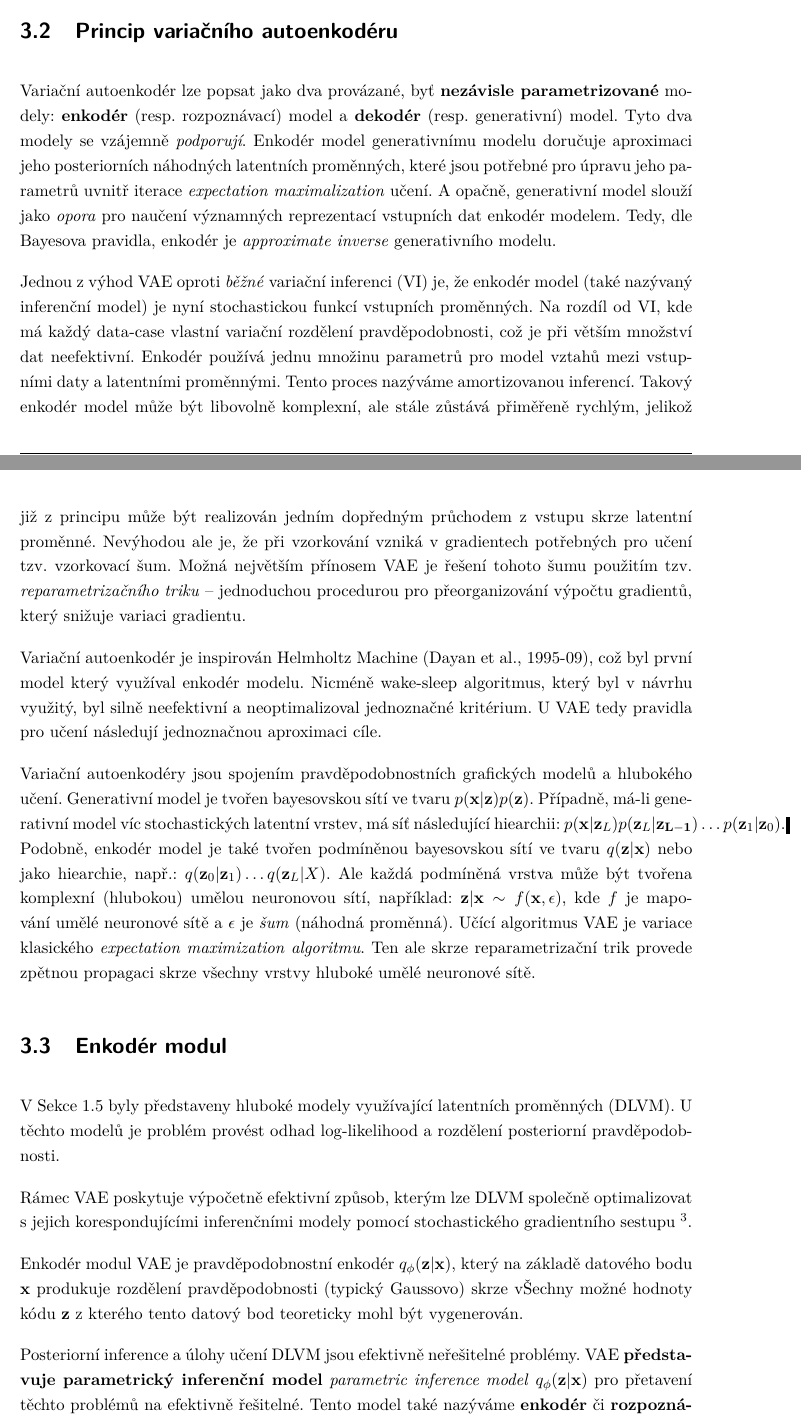
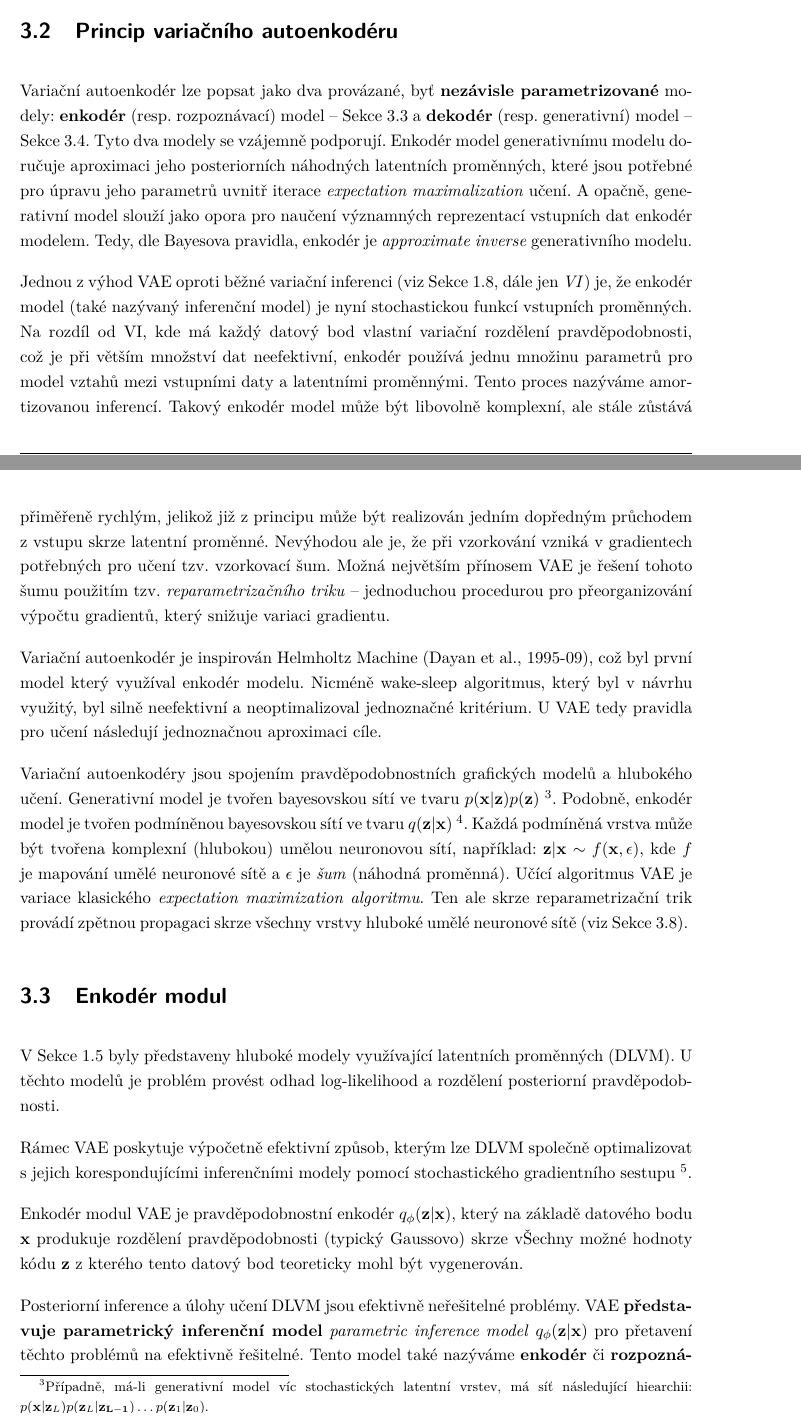
Before and after one commit to faltysad/bachelor-thesis-text, a LaTeX thesis (thesis.tex, which reads sections/03_variacni_autoenkoder/00_variacni_autoenkoder_intro.tex, sections/03_variacni_autoenkoder/02_enkoder_modul.tex): two parts of pages 37 and 38 of 59, joined at a grey line, cut so that both start at the same text. Compiled offline with pdfLaTeX.

Commit message:
clean-up vae intro section

```diff
--- a/sections/03_variacni_autoenkoder/00_variacni_autoenkoder_intro.tex
+++ b/sections/03_variacni_autoenkoder/00_variacni_autoenkoder_intro.tex
@@ -50,15 +50,15 @@ Na tuto úlohu lze alternativně hledět i jako na implicitní formu regularizac
 Doprovodnou činnost predikce bezprostřední budoucnosti tak lze využít k lepšímu porozumění světa v abstraktní úrovni a tím pádem činit přesnější predikce v pozdější fázi.
 
 \section{Princip variačního autoenkodéru}
-Variační autoenkodér lze popsat jako dva provázané, byť \textbf{nezávisle parametrizované} modely: \textbf{enkodér} (resp. rozpoznávací) model a \textbf{dekodér} (resp. generativní) model.
-Tyto dva modely se vzájemně \emph{podporují}. Enkodér model generativnímu modelu doručuje aproximaci jeho posteriorních náhodných latentních proměnných,
+Variační autoenkodér lze popsat jako dva provázané, byť \textbf{nezávisle parametrizované} modely: \textbf{enkodér} (resp. rozpoznávací) model – \autoref{sec:vae_encoder} a \textbf{dekodér} (resp. generativní) model – \autoref{sec:vae_decoder}.
+Tyto dva modely se vzájemně podporují. Enkodér model generativnímu modelu doručuje aproximaci jeho posteriorních náhodných latentních proměnných,
 které jsou potřebné pro úpravu jeho parametrů uvnitř iterace \emph{expectation maximalization} učení.
-A opačně, generativní model slouží jako \emph{opora} pro naučení významných reprezentací vstupních dat enkodér modelem.
+A opačně, generativní model slouží jako opora pro naučení významných reprezentací vstupních dat enkodér modelem.
 Tedy, dle Bayesova pravidla, enkodér je \emph{approximate inverse} generativního modelu.
 
-Jednou z výhod VAE oproti \emph{běžné} variační inferenci (VI) je, že enkodér model (také nazývaný inferenční model) je nyní stochastickou funkcí vstupních proměnných.
-Na rozdíl od VI, kde má každý data-case vlastní variační rozdělení pravděpodobnosti, což je při větším množství dat neefektivní.
-Enkodér používá jednu množinu parametrů pro model vztahů mezi vstupními daty a latentními proměnnými. Tento proces nazýváme amortizovanou inferencí.
+Jednou z výhod VAE oproti běžné variační inferenci (viz \autoref{sec:probabilistic_models_variational_inference}, dále jen \emph{VI}) je, že enkodér model (také nazývaný inferenční model) je nyní stochastickou funkcí vstupních proměnných.
+Na rozdíl od VI, kde má každý datový bod vlastní variační rozdělení pravděpodobnosti, což je při větším množství dat neefektivní,
+enkodér používá jednu množinu parametrů pro model vztahů mezi vstupními daty a latentními proměnnými. Tento proces nazýváme amortizovanou inferencí.
 Takový enkodér model může být libovolně komplexní, ale stále zůstává přiměřeně rychlým, jelikož již z principu může být realizován jedním dopředným průchodem z vstupu skrze latentní proměnné.
 Nevýhodou ale je, že při vzorkování vzniká v gradientech potřebných pro učení tzv. vzorkovací šum. Možná největším přínosem VAE je řešení tohoto šumu použitím tzv. \emph{reparametrizačního triku} – jednoduchou procedurou pro přeorganizování výpočtu gradientů, který snižuje variaci gradientu.
 
@@ -67,7 +67,9 @@ Nicméně wake-sleep algoritmus, který byl v návrhu využitý, byl silně neef
 U VAE tedy pravidla pro učení následují jednoznačnou aproximaci cíle.
 
 Variační autoenkodéry jsou spojením pravděpodobnostních grafických modelů a hlubokého učení.
-Generativní model je tvořen bayesovskou sítí ve tvaru $p(\mathbf{x}\mid\mathbf{z})p(\mathbf{z})$. Případně, má-li generativní model víc stochastických latentní vrstev, má síť následující hiearchii: $p(\mathbf{x}\mid\mathbf{z}_L) p(\mathbf{z}_L\mid\mathbf{z_{L-1}}) \dots p(\mathbf{z}_1\mid\mathbf{z}_0)$.
-Podobně, enkodér model je také tvořen podmíněnou bayesovskou sítí ve tvaru $q(\mathbf{z}\mid\mathbf{x})$ nebo jako hiearchie, např.: $q(\mathbf{z}_0\mid\mathbf{z}_1) \dots q(\mathbf{z}_L \mid X)$.
-Ale každá podmíněná vrstva může být tvořena komplexní (hlubokou) umělou neuronovou sítí, například: $\mathbf{z}\mid\mathbf{x} \sim f(\mathbf{x}, \mathbf{\epsilon})$, kde $f$ je mapování umělé neuronové sítě a $\mathbf{\epsilon}$ je \emph{šum} (náhodná proměnná).
-Učící algoritmus VAE je variace klasického \emph{expectation maximization algoritmu}. Ten ale skrze reparametrizační trik provede zpětnou propagaci skrze všechny vrstvy hluboké umělé neuronové sítě.
+Generativní model je tvořen bayesovskou sítí ve tvaru $p(\mathbf{x}\mid\mathbf{z})p(\mathbf{z})$
+\footnote{Případně, má-li generativní model víc stochastických latentní vrstev, má síť následující hiearchii: $p(\mathbf{x}\mid\mathbf{z}_L) p(\mathbf{z}_L\mid\mathbf{z_{L-1}}) \dots p(\mathbf{z}_1\mid\mathbf{z}_0)$.}.
+Podobně, enkodér model je tvořen podmíněnou bayesovskou sítí ve tvaru $q(\mathbf{z}\mid\mathbf{x})$
+\footnote{Nebo jako hiearchie, např.: $q(\mathbf{z}_0\mid\mathbf{z}_1) \dots q(\mathbf{z}_L \mid X)$.}.
+Každá podmíněná vrstva může být tvořena komplexní (hlubokou) umělou neuronovou sítí, například: $\mathbf{z}\mid\mathbf{x} \sim f(\mathbf{x}, \mathbf{\epsilon})$, kde $f$ je mapování umělé neuronové sítě a $\mathbf{\epsilon}$ je \emph{šum} (náhodná proměnná).
+Učící algoritmus VAE je variace klasického \emph{expectation maximization algoritmu}. Ten ale skrze reparametrizační trik provádí zpětnou propagaci skrze všechny vrstvy hluboké umělé neuronové sítě (viz \autoref{sec:reparametrization_trick}).
--- a/sections/03_variacni_autoenkoder/02_enkoder_modul.tex
+++ b/sections/03_variacni_autoenkoder/02_enkoder_modul.tex
@@ -1,4 +1,5 @@
 \section{Enkodér modul}
+\label{sec:vae_encoder}
 V \autoref{sec:latent_variable_models} byly představeny hluboké modely využívající latentních proměnných (DLVM).
 U těchto modelů je problém provést odhad log-likelihood a rozdělení posteriorní pravděpodobnosti.
 
```
Also changed, not shown: sections/03_variacni_autoenkoder/03_dekoder_modul.tex (+1 -0 lines), sections/03_variacni_autoenkoder/05_reparametrizacni_trik.tex (+2 -1 lines), thesis.tex (+2 -1 lines), thesis.pdf, sections/03_variacni_autoenkoder/00_variacni_autoenkoder_intro.tex (2 more changed lines).
